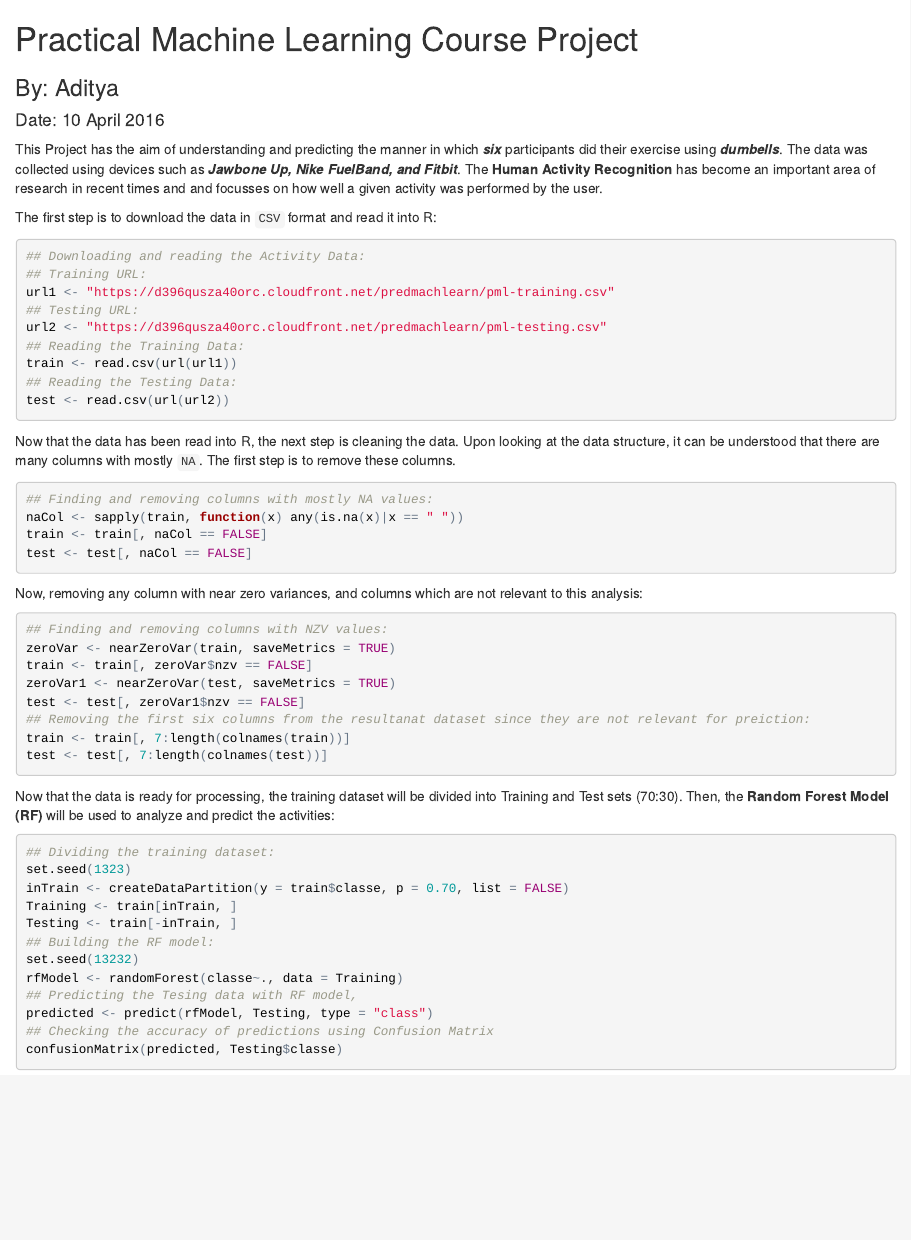
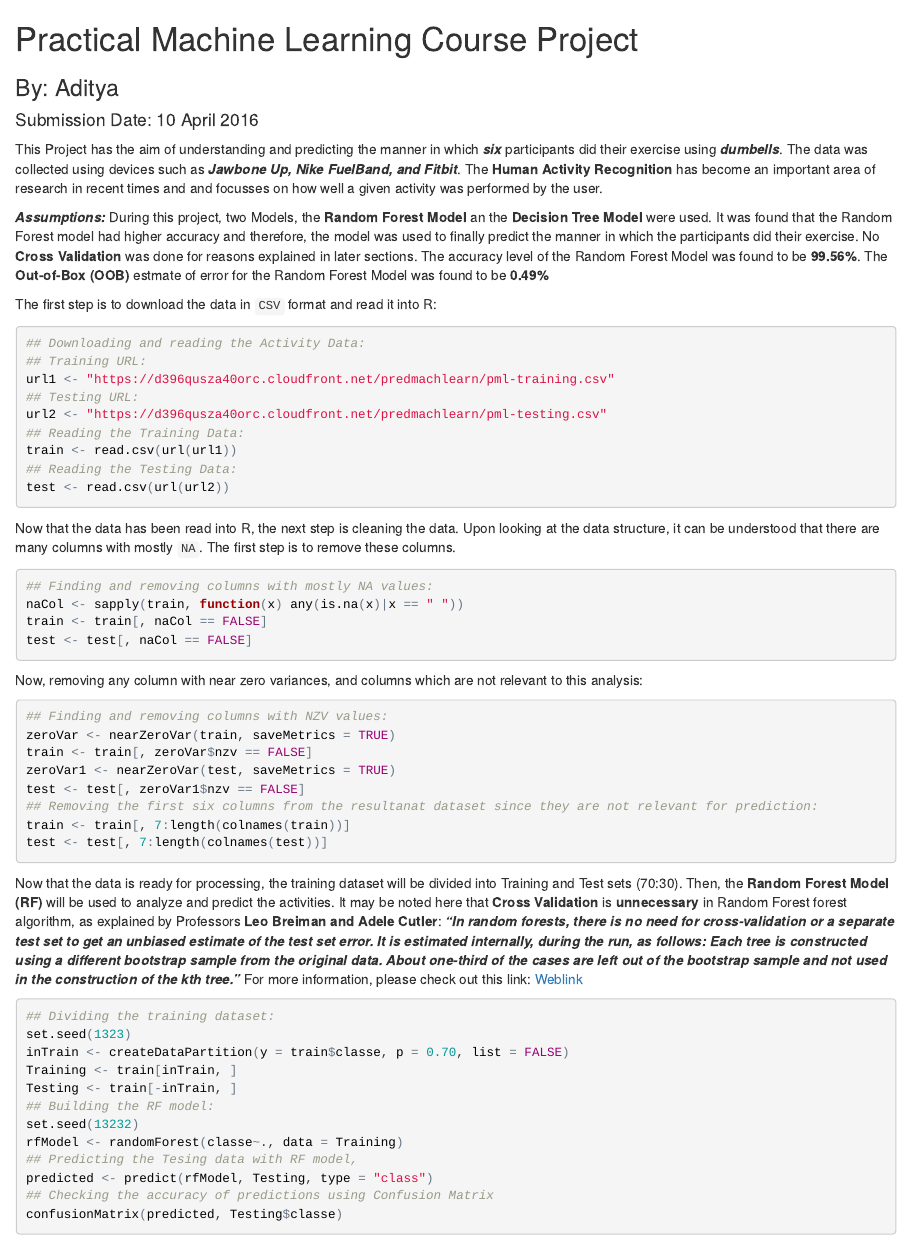
Before and after one commit to AdityaMe/PracticalMachineLearning, an R Markdown document (index.Rmd): the page in a window 1100 px wide, from its top. The pictures show the output file index.html that the author committed with the source, opened offline.

Commit message:
Commit 6

````diff
--- a/index.Rmd
+++ b/index.Rmd
@@ -5,11 +5,14 @@ output:
 ---
 #Practical Machine Learning Course Project#
 ###By: Aditya###
-####Date: 10 April 2016####
+####Submission Date: 10 April 2016####
 
 
 
 This Project has the aim of understanding and predicting the manner in which ***six*** participants did their exercise using ***dumbells***. The data was collected using devices such as ***Jawbone Up, Nike FuelBand, and Fitbit***. The **Human Activity Recognition** has become an important area of research in recent times and and focusses on how well a given activity was performed by the user.
+
+***Assumptions:*** During this project, two Models, the **Random Forest Model** an the **Decision Tree Model** were used. It was found that the Random Forest model had higher accuracy and therefore, the model was used to finally predict the manner in which the participants did their exercise.
+No **Cross Validation** was done for reasons explained in later sections. The accuracy level of the Random Forest Model was found to be **99.56%**. The **Out-of-Box (OOB)** estmate of error for the Random Forest Model was found to be **0.49%**
 
 ```{r, echo=FALSE, cache=TRUE, warning=FALSE, message=FALSE}
 library(caret)
@@ -50,12 +53,20 @@ zeroVar <- nearZeroVar(train, saveMetrics = TRUE)
 train <- train[, zeroVar$nzv == FALSE]
 zeroVar1 <- nearZeroVar(test, saveMetrics = TRUE)
 test <- test[, zeroVar1$nzv == FALSE]
-## Removing the first six columns from the resultanat dataset since they are not relevant for preiction:
+## Removing the first six columns from the resultanat dataset since they are not relevant for prediction:
 train <- train[, 7:length(colnames(train))]
 test <- test[, 7:length(colnames(test))]
 ```
 
-Now that the data is ready for processing, the training dataset will be divided into Training and Test sets (70:30). Then, the **Random Forest Model (RF)** will be used to analyze and predict the activities:
+Now that the data is ready for processing, the training dataset will be divided into Training and Test sets (70:30). Then, the **Random Forest Model (RF)** will be used to analyze and predict the activities.
+It may be noted here that **Cross Validation** is **unnecessary** in Random Forest forest algorithm, as explained by Professors **Leo Breiman and Adele Cutler**:
+***"In random forests, there is no need for cross-validation or a separate test set to get an unbiased estimate of the test set error. It is estimated internally, during the run, as follows:
+Each tree is constructed using a different bootstrap sample from the original data. About one-third of the cases are left out of the bootstrap sample and not used in the construction of the kth tree."***
+For more information, please check out this link:
+[Weblink] [D_link]
+
+[D_link]: http://www.stat.berkeley.edu/~breiman/RandomForests/cc_home.htm#ooberr
+
 ```{r, echo=TRUE, cache=TRUE, warning=FALSE, message=FALSE}
 ## Dividing the training dataset:
 set.seed(1323)
````
Also changed, not shown: index.html, index.md, index.Rmd (10 more changed lines).
